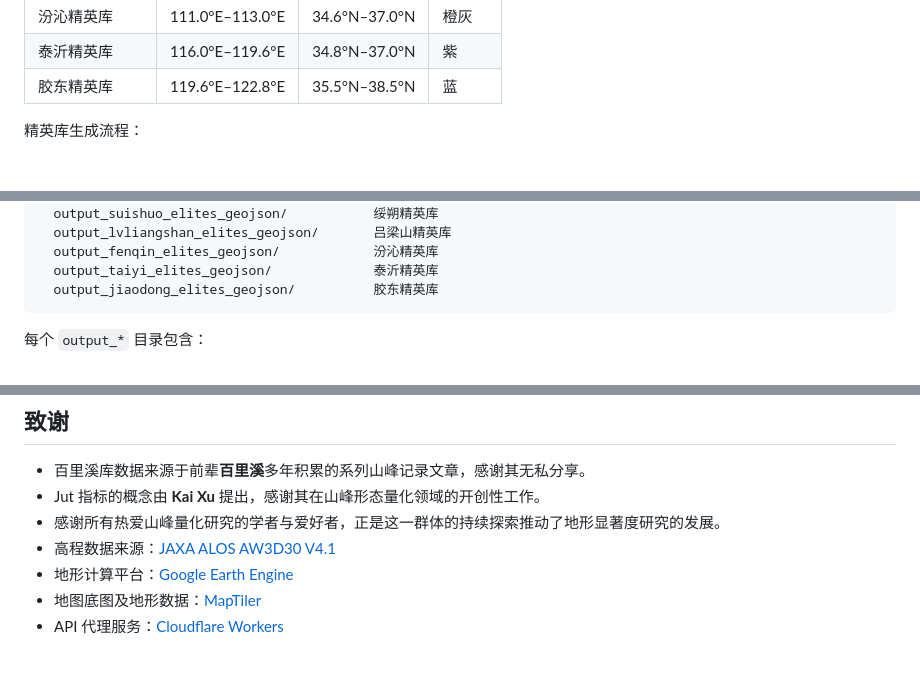
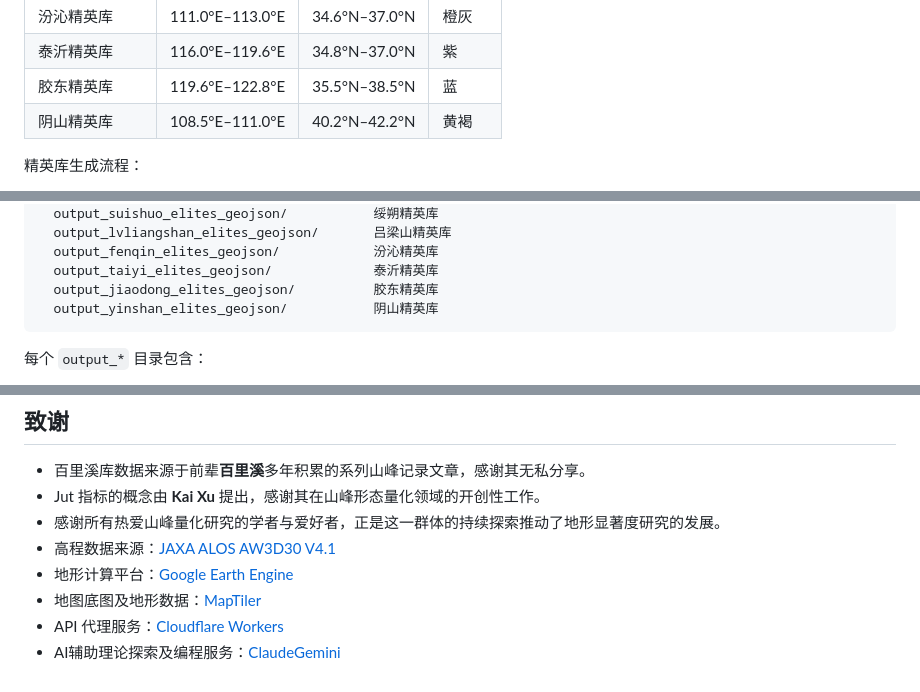
Before and after one commit to Survinian/RJA-Peaks, a Markdown page: README.md, 3 parts joined by grey strips. Rendered like a GitHub page.

Commit message:
更新README

````diff
--- a/README.md
+++ b/README.md
@@ -34,6 +34,7 @@
 | 汾沁精英库 | 111.0°E–113.0°E | 34.6°N–37.0°N | 橙灰 |
 | 泰沂精英库 | 116.0°E–119.6°E | 34.8°N–37.0°N | 紫 |
 | 胶东精英库 | 119.6°E–122.8°E | 35.5°N–38.5°N | 蓝 |
+| 阴山精英库 | 108.5°E–111.0°E | 40.2°N–42.2°N | 黄褐 |
 
 精英库生成流程：
 1. **GEE 提取**（`_relief_map_without_input.js`）：基于 JAXA ALOS AW3D30 V4.1 高程模型，在各研究区域内动态提取局部极大值点，计算各采样半径下的高差排名，按显著性阈值初步过滤
@@ -154,6 +155,7 @@ peaks/
   output_fenqin_elites_geojson/            汾沁精英库
   output_taiyi_elites_geojson/             泰沂精英库
   output_jiaodong_elites_geojson/          胶东精英库
+  output_yinshan_elites_geojson/           阴山精英库
 ```
 
 每个 `output_*` 目录包含：
@@ -174,3 +176,4 @@ peaks/
 - 地形计算平台：[Google Earth Engine](https://earthengine.google.com/)
 - 地图底图及地形数据：[MapTiler](https://www.maptiler.com/)
 - API 代理服务：[Cloudflare Workers](https://workers.cloudflare.com/)
+- AI辅助理论探索及编程服务：[Claude](https://claude.ai/)[Gemini](https://aistudio.google.com/)
````
